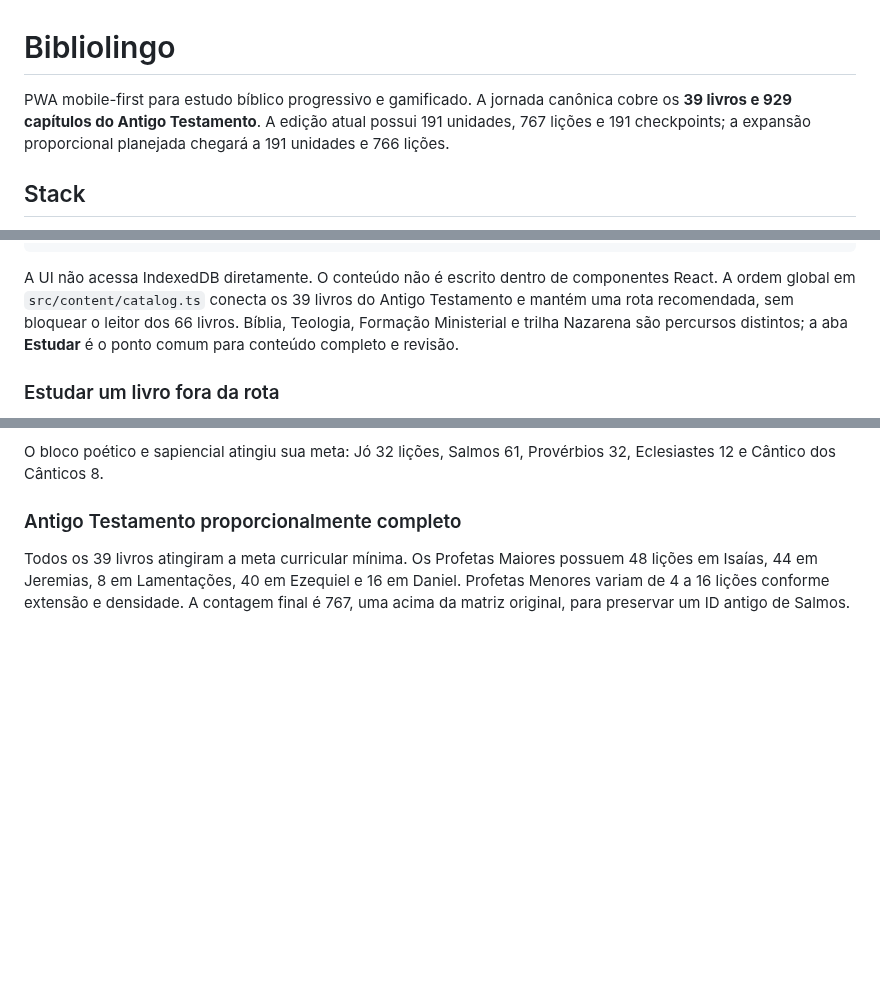
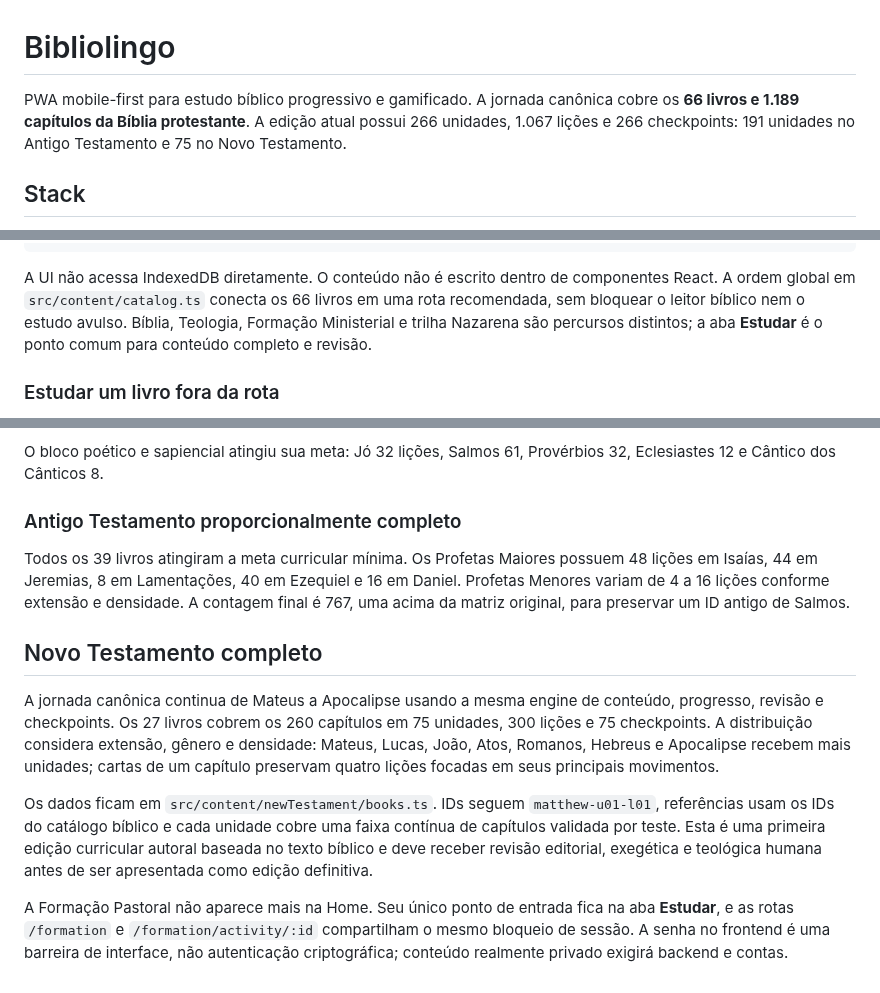
Before and after one commit to viniciusliniker1-spec/Bibliolingo, a Markdown page: README.md, 3 parts joined by grey strips. Drawn GitHub-style; blank space fills up the shorter version.

Commit message:
docs: registrar Novo Testamento e acesso da Formação
Atualiza contagens, arquitetura, limitações editoriais, localização da Formação Nazarena e roadmap.

````diff
--- a/README.md
+++ b/README.md
@@ -1,6 +1,6 @@
 # Bibliolingo
 
-PWA mobile-first para estudo bíblico progressivo e gamificado. A jornada canônica cobre os **39 livros e 929 capítulos do Antigo Testamento**. A edição atual possui 191 unidades, 767 lições e 191 checkpoints; a expansão proporcional planejada chegará a 191 unidades e 766 lições.
+PWA mobile-first para estudo bíblico progressivo e gamificado. A jornada canônica cobre os **66 livros e 1.189 capítulos da Bíblia protestante**. A edição atual possui 266 unidades, 1.067 lições e 266 checkpoints: 191 unidades no Antigo Testamento e 75 no Novo Testamento.
 
 ## Stack
 
@@ -55,7 +55,7 @@ src/
 public/            manifest, service worker e ícone
 ```
 
-A UI não acessa IndexedDB diretamente. O conteúdo não é escrito dentro de componentes React. A ordem global em `src/content/catalog.ts` conecta os 39 livros do Antigo Testamento e mantém uma rota recomendada, sem bloquear o leitor dos 66 livros. Bíblia, Teologia, Formação Ministerial e trilha Nazarena são percursos distintos; a aba **Estudar** é o ponto comum para conteúdo completo e revisão.
+A UI não acessa IndexedDB diretamente. O conteúdo não é escrito dentro de componentes React. A ordem global em `src/content/catalog.ts` conecta os 66 livros em uma rota recomendada, sem bloquear o leitor bíblico nem o estudo avulso. Bíblia, Teologia, Formação Ministerial e trilha Nazarena são percursos distintos; a aba **Estudar** é o ponto comum para conteúdo completo e revisão.
 
 ### Estudar um livro fora da rota
 
@@ -248,3 +248,12 @@ O bloco poético e sapiencial atingiu sua meta: Jó 32 lições, Salmos 61, Prov
 ### Antigo Testamento proporcionalmente completo
 
 Todos os 39 livros atingiram a meta curricular mínima. Os Profetas Maiores possuem 48 lições em Isaías, 44 em Jeremias, 8 em Lamentações, 40 em Ezequiel e 16 em Daniel. Profetas Menores variam de 4 a 16 lições conforme extensão e densidade. A contagem final é 767, uma acima da matriz original, para preservar um ID antigo de Salmos.
+
+
+## Novo Testamento completo
+
+A jornada canônica continua de Mateus a Apocalipse usando a mesma engine de conteúdo, progresso, revisão e checkpoints. Os 27 livros cobrem os 260 capítulos em 75 unidades, 300 lições e 75 checkpoints. A distribuição considera extensão, gênero e densidade: Mateus, Lucas, João, Atos, Romanos, Hebreus e Apocalipse recebem mais unidades; cartas de um capítulo preservam quatro lições focadas em seus principais movimentos.
+
+Os dados ficam em `src/content/newTestament/books.ts`. IDs seguem `matthew-u01-l01`, referências usam os IDs do catálogo bíblico e cada unidade cobre uma faixa contínua de capítulos validada por teste. Esta é uma primeira edição curricular autoral baseada no texto bíblico e deve receber revisão editorial, exegética e teológica humana antes de ser apresentada como edição definitiva.
+
+A Formação Pastoral não aparece mais na Home. Seu único ponto de entrada fica na aba **Estudar**, e as rotas `/formation` e `/formation/activity/:id` compartilham o mesmo bloqueio de sessão. A senha no frontend é uma barreira de interface, não autenticação criptográfica; conteúdo realmente privado exigirá backend e contas.
````
Also changed, not shown: other parts of README.md (+1 -1 lines), PROJECT.md (+13 -2 lines), ROADMAP.md (+15 -0 lines).
